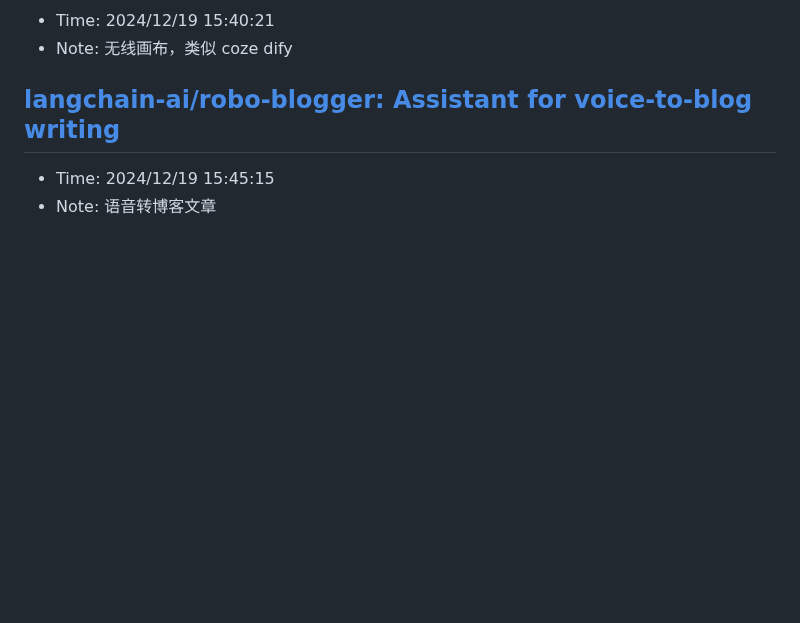
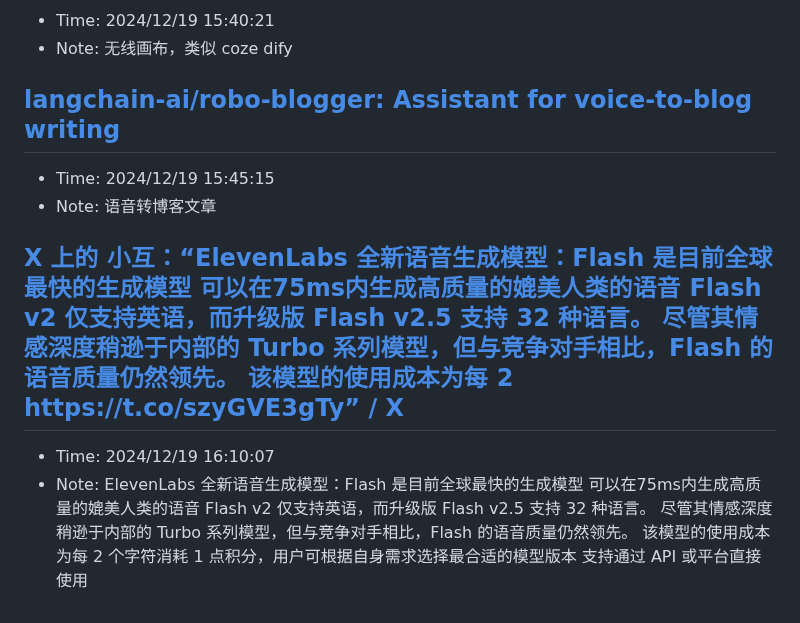
Before and after one commit to sing1ee/url-notes, a Markdown page: 2024-12.md, the part around the change. Rendered like a GitHub page; blank space fills up the shorter version.

Commit message:
Update bookmarks

```diff
--- a/2024-12.md
+++ b/2024-12.md
@@ -459,3 +459,7 @@ Rocket.Chat 是一款用 JavaScript 开发的开源可定制通信平台，为
 ## [langchain-ai/robo-blogger: Assistant for voice-to-blog writing](https://github.com/langchain-ai/robo-blogger)
 - Time: 2024/12/19 15:45:15
 - Note: 语音转博客文章
+
+## [X 上的 小互：“ElevenLabs 全新语音生成模型：Flash 是目前全球最快的生成模型 可以在75ms内生成高质量的媲美人类的语音 Flash v2 仅支持英语，而升级版 Flash v2.5 支持 32 种语言。 尽管其情感深度稍逊于内部的 Turbo 系列模型，但与竞争对手相比，Flash 的语音质量仍然领先。 该模型的使用成本为每 2 https://t.co/szyGVE3gTy” / X](https://x.com/imxiaohu/status/1869652358172737898)
+- Time: 2024/12/19 16:10:07
+- Note: ElevenLabs 全新语音生成模型：Flash 是目前全球最快的生成模型  可以在75ms内生成高质量的媲美人类的语音 Flash v2 仅支持英语，而升级版 Flash v2.5 支持 32 种语言。 尽管其情感深度稍逊于内部的 Turbo 系列模型，但与竞争对手相比，Flash 的语音质量仍然领先。 该模型的使用成本为每 2 个字符消耗 1 点积分，用户可根据自身需求选择最合适的模型版本 支持通过 API 或平台直接使用
```
